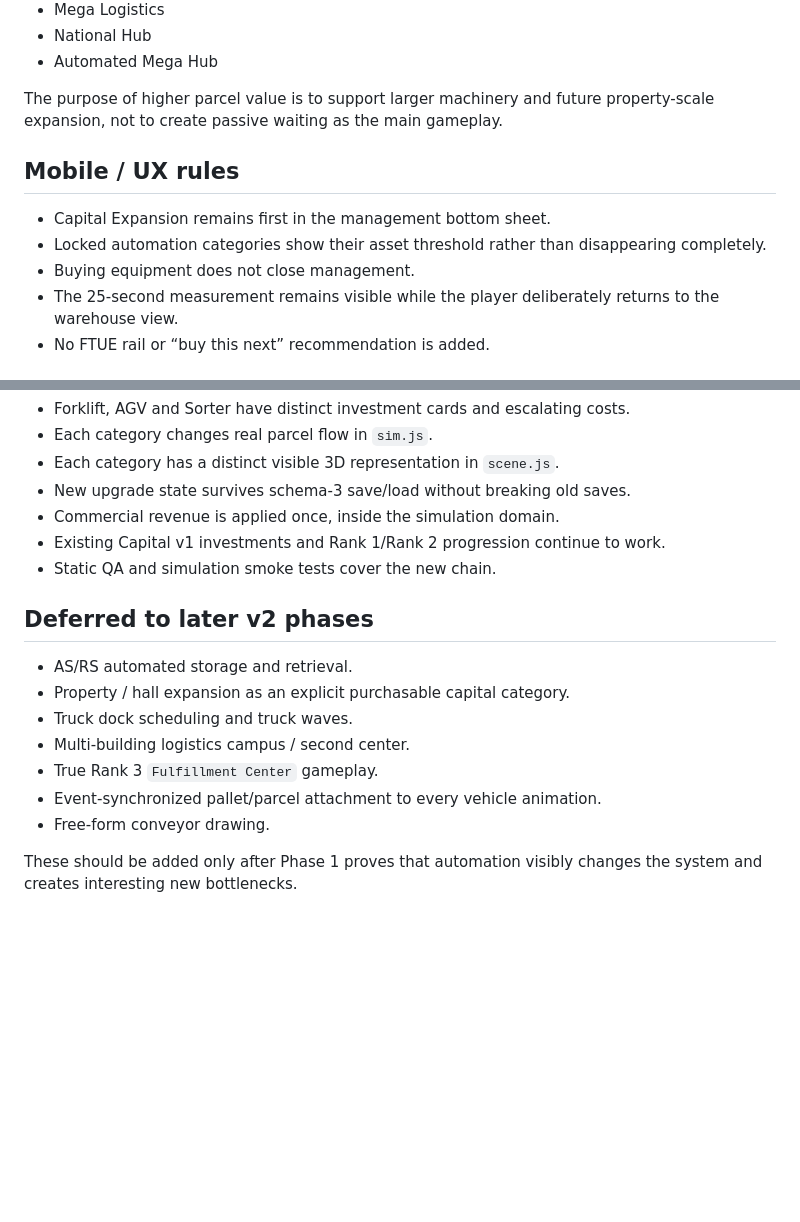
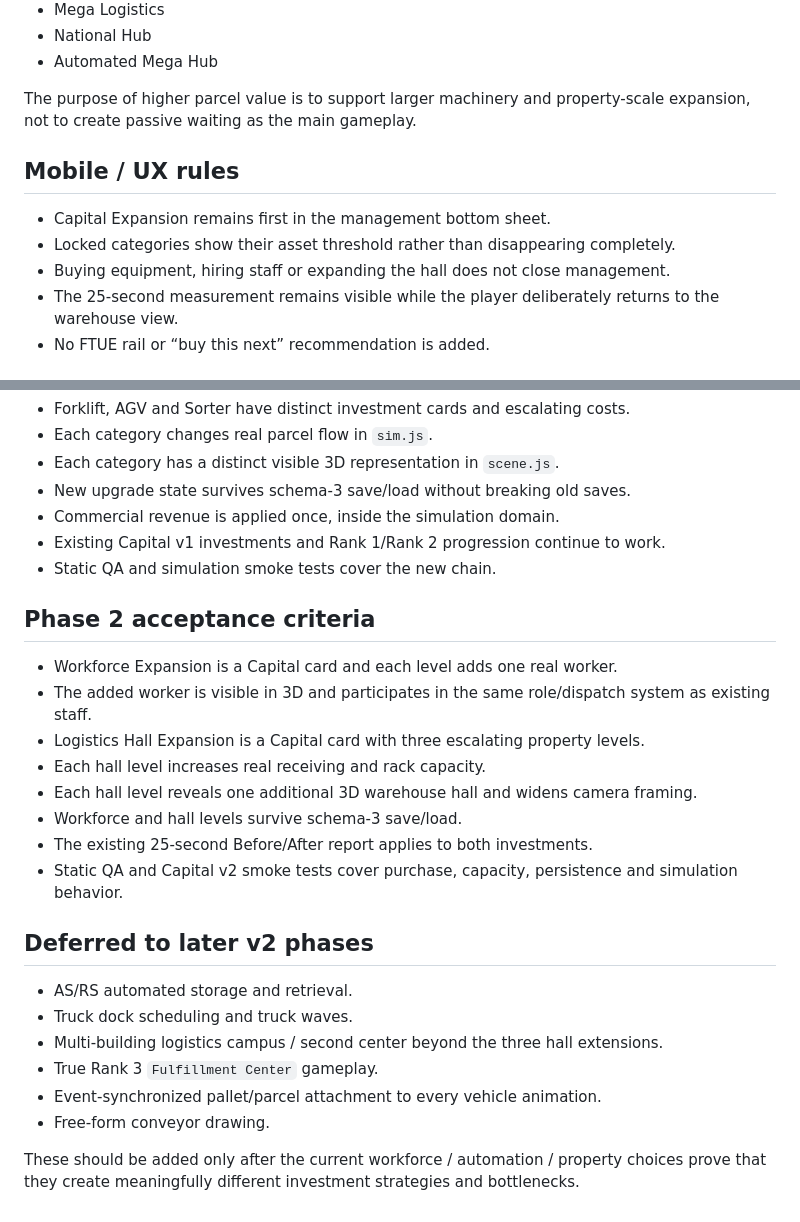
Before and after one commit to 48wr9f4wgp-lab/Logistics-Boss, a Markdown page: CAPITAL_EXPANSION_V2.md, 2 parts joined by grey strips. Drawn GitHub-style; blank space fills up the shorter version.

```diff
--- a/CAPITAL_EXPANSION_V2.md
+++ b/CAPITAL_EXPANSION_V2.md
@@ -71,13 +95,13 @@ Commercial asset tiers extend beyond Mega Logistics:
 - National Hub
 - Automated Mega Hub
 
-The purpose of higher parcel value is to support larger machinery and future property-scale expansion, not to create passive waiting as the main gameplay.
+The purpose of higher parcel value is to support larger machinery and property-scale expansion, not to create passive waiting as the main gameplay.
 
 ## Mobile / UX rules
 
 - Capital Expansion remains first in the management bottom sheet.
-- Locked automation categories show their asset threshold rather than disappearing completely.
-- Buying equipment does not close management.
+- Locked categories show their asset threshold rather than disappearing completely.
+- Buying equipment, hiring staff or expanding the hall does not close management.
 - The 25-second measurement remains visible while the player deliberately returns to the warehouse view.
 - No FTUE rail or “buy this next” recommendation is added.
 
@@ -91,14 +115,24 @@ The purpose of higher parcel value is to support larger machinery and future pro
 - Existing Capital v1 investments and Rank 1/Rank 2 progression continue to work.
 - Static QA and simulation smoke tests cover the new chain.
 
+## Phase 2 acceptance criteria
+
+- Workforce Expansion is a Capital card and each level adds one real worker.
+- The added worker is visible in 3D and participates in the same role/dispatch system as existing staff.
+- Logistics Hall Expansion is a Capital card with three escalating property levels.
+- Each hall level increases real receiving and rack capacity.
+- Each hall level reveals one additional 3D warehouse hall and widens camera framing.
+- Workforce and hall levels survive schema-3 save/load.
+- The existing 25-second Before/After report applies to both investments.
+- Static QA and Capital v2 smoke tests cover purchase, capacity, persistence and simulation behavior.
+
 ## Deferred to later v2 phases
 
 - AS/RS automated storage and retrieval.
-- Property / hall expansion as an explicit purchasable capital category.
 - Truck dock scheduling and truck waves.
-- Multi-building logistics campus / second center.
+- Multi-building logistics campus / second center beyond the three hall extensions.
 - True Rank 3 `Fulfillment Center` gameplay.
 - Event-synchronized pallet/parcel attachment to every vehicle animation.
 - Free-form conveyor drawing.
 
-These should be added only after Phase 1 proves that automation visibly changes the system and creates interesting new bottlenecks.
+These should be added only after the current workforce / automation / property choices prove that they create meaningfully different investment strategies and bottlenecks.
```
Also changed, not shown: other parts of CAPITAL_EXPANSION_V2.md (+31 -7 lines).
